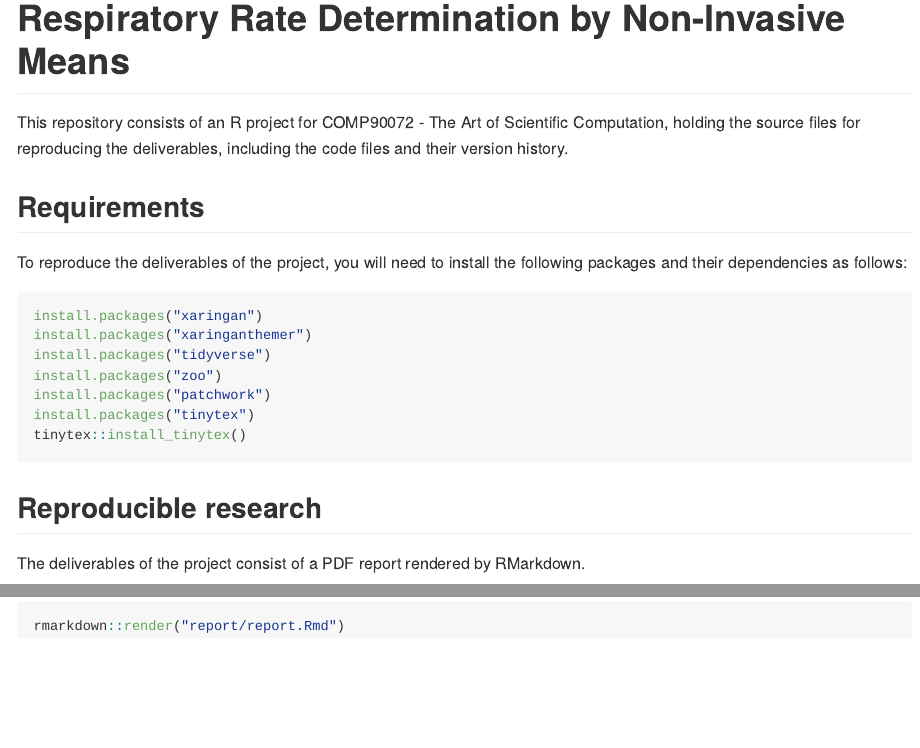
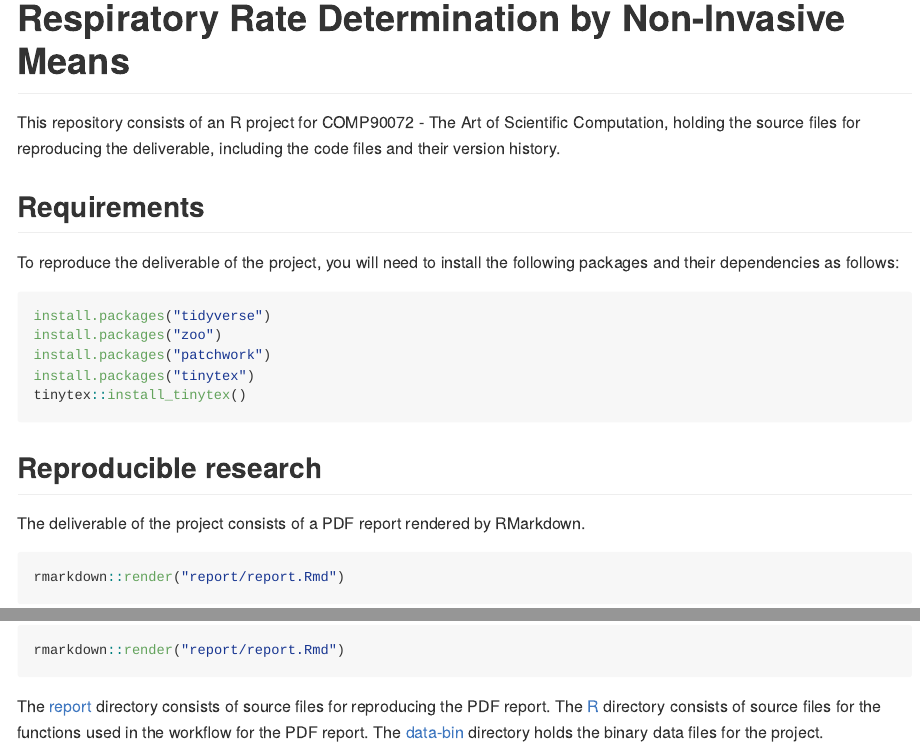
Before and after one commit to szmsu2011/comp90072, an R Markdown document (README.Rmd): the page in a window 1100 px wide, from its top, and a second part further down, joined at a grey line. The pictures show the output file README.md that the author committed with the source, drawn offline in the style of GitHub.

Commit message:
update README

````diff
--- a/README.Rmd
+++ b/README.Rmd
@@ -16,15 +10,13 @@ options(width = 100)
 
 # Respiratory Rate Determination by Non-Invasive Means
 
-This repository consists of an R project for COMP90072 - The Art of Scientific Computation, holding the source files for reproducing the deliverables, including the code files and their version history.
+This repository consists of an R project for COMP90072 - The Art of Scientific Computation, holding the source files for reproducing the deliverable, including the code files and their version history.
 
 ## Requirements
 
-To reproduce the deliverables of the project, you will need to install the following packages and their dependencies as follows:
+To reproduce the deliverable of the project, you will need to install the following packages and their dependencies as follows:
 
 ```{r lib, eval = FALSE}
-install.packages("xaringan")
-install.packages("xaringanthemer")
 install.packages("tidyverse")
 install.packages("zoo")
 install.packages("patchwork")
@@ -34,8 +26,10 @@ tinytex::install_tinytex()
 
 ## Reproducible research
 
-The deliverables of the project consist of a PDF report rendered by RMarkdown.
+The deliverable of the project consists of a PDF report rendered by RMarkdown.
 
 ```{r render, eval = FALSE}
 rmarkdown::render("report/report.Rmd")
 ```
+
+The [report](https://github.com/szmsu2011/comp90072/tree/main/report) directory consists of source files for reproducing the PDF report. The [R](https://github.com/szmsu2011/comp90072/tree/main/R) directory consists of source files for the functions used in the workflow for the PDF report. The [data-bin](https://github.com/szmsu2011/comp90072/tree/main/data-bin) directory holds the binary data files for the project.
````
Also changed, not shown: README.md, README.Rmd (8 more changed lines).
